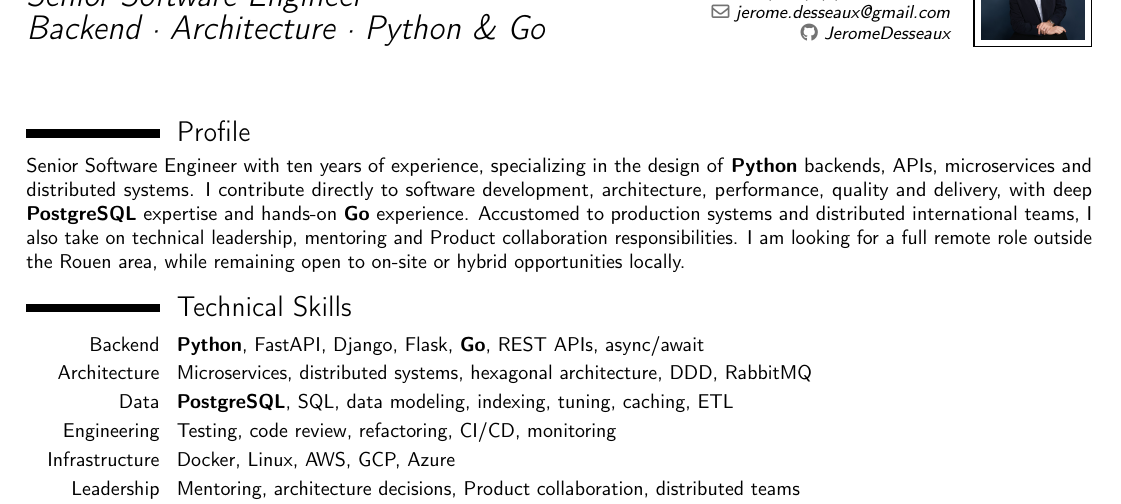
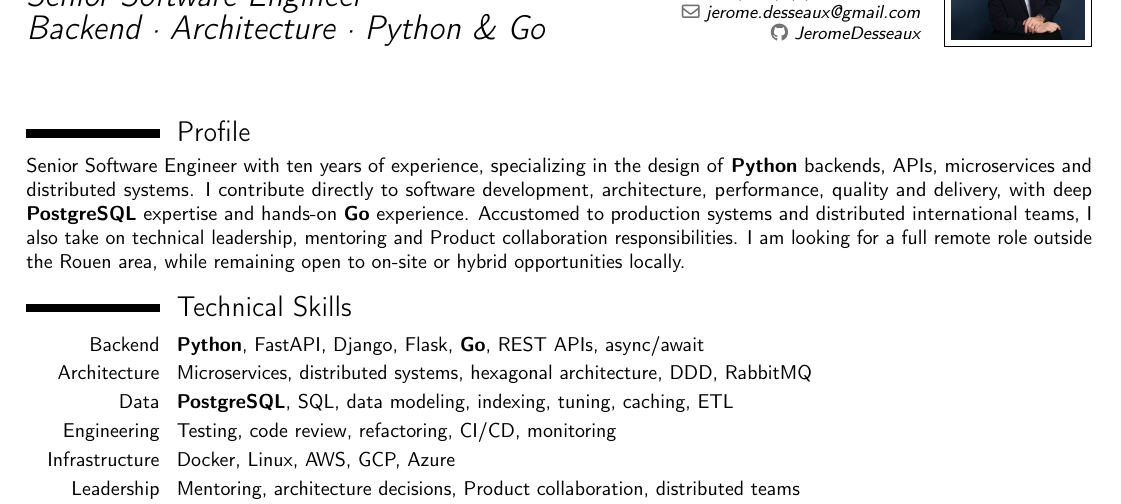
Before and after one commit to JeromeDesseaux/resume, a LaTeX CV (resume_en.tex): part of page 1 of 2, cut so that both start at the same text. Compiled offline with pdfLaTeX.

Commit message:
fix: update photo size for consistency across resumes

```diff
--- a/resume_en.tex
+++ b/resume_en.tex
@@ -16,7 +16,7 @@
 \phone[mobile]{(+33) (0)6 83 10 42 78}
 \email{jerome.desseaux@gmail.com}
 \social[github]{JeromeDesseaux}
-\photo[52pt][0.8pt]{moi.jpg}
+\photo[67pt][0.8pt]{moi.jpg}
 
 \begin{document}
 
```
Also changed, not shown: resume_fr.tex (+1 -1 lines).
